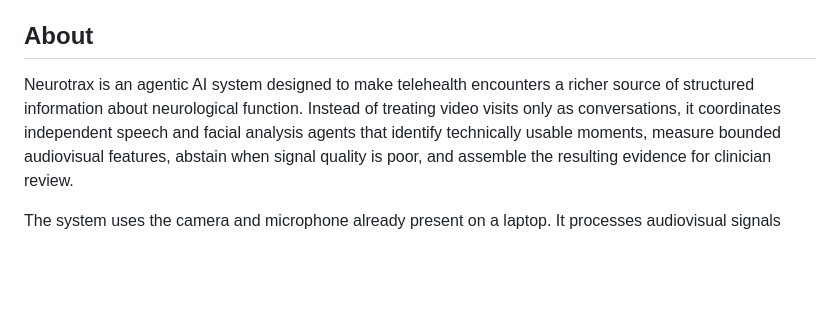
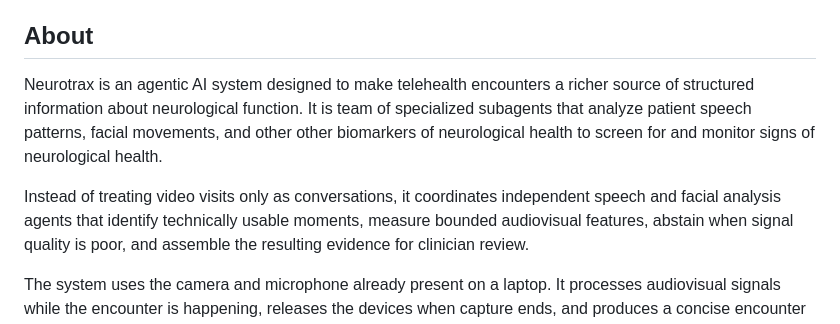
Before and after one commit to logannye/neurotrax, a Markdown page: README.md, the part around the change. GitHub-like rendering; blank space fills up the shorter version.

Commit message:
Update README with improved description of Neurotrax
Clarified the description of Neurotrax and its functionality.

```diff
--- a/README.md
+++ b/README.md
@@ -5,8 +5,12 @@
 ## About
 
 Neurotrax is an agentic AI system designed to make telehealth encounters a
-richer source of structured information about neurological function. Instead
-of treating video visits only as conversations, it coordinates independent
+richer source of structured information about neurological function. It is team of
+specialized subagents that analyze patient speech patterns, facial movements,
+and other other biomarkers of neurological health to screen for and monitor
+signs of neurological health.
+
+Instead of treating video visits only as conversations, it coordinates independent
 speech and facial analysis agents that identify technically usable moments,
 measure bounded audiovisual features, abstain when signal quality is poor, and
 assemble the resulting evidence for clinician review.
```
